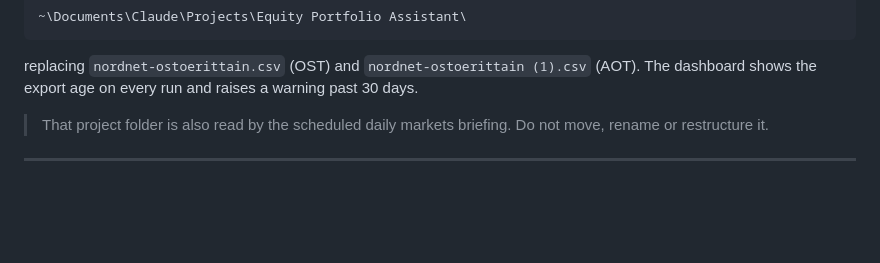
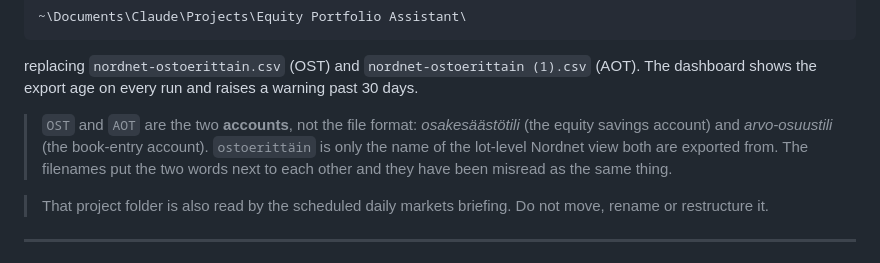
Before and after one commit to danieljpuusitalo/equity-cockpit, a Markdown page: README.md, the part around the change. Drawn GitHub-style; blank space fills up the shorter version.

Commit message:
Say what OST and AOT actually stand for
The README named the two export files and tagged them (OST) and (AOT) without
ever defining either, directly beneath a path containing the word
"ostoerittain". They are the two accounts - osakesaastotili and
arvo-osuustili - and ostoerittain is only the Nordnet view both are exported
from. A reviewer read the filename and concluded OST abbreviated it, which is
the misreading the adjacency invites.

Co-Authored-By: Claude <noreply@anthropic.com>

```diff
--- a/README.md
+++ b/README.md
@@ -87,6 +87,12 @@ In Nordnet: *Salkku → Osakkeet ostoerittäin → export*, and save into
 replacing `nordnet-ostoerittain.csv` (OST) and `nordnet-ostoerittain (1).csv`
 (AOT). The dashboard shows the export age on every run and raises a warning past
 30 days.
+
+> `OST` and `AOT` are the two **accounts**, not the file format: *osakesäästötili*
+> (the equity savings account) and *arvo-osuustili* (the book-entry account).
+> `ostoerittäin` is only the name of the lot-level Nordnet view both are exported
+> from. The filenames put the two words next to each other and they have been
+> misread as the same thing.
 
 > That project folder is also read by the scheduled daily markets briefing.
 > Do not move, rename or restructure it.
```
